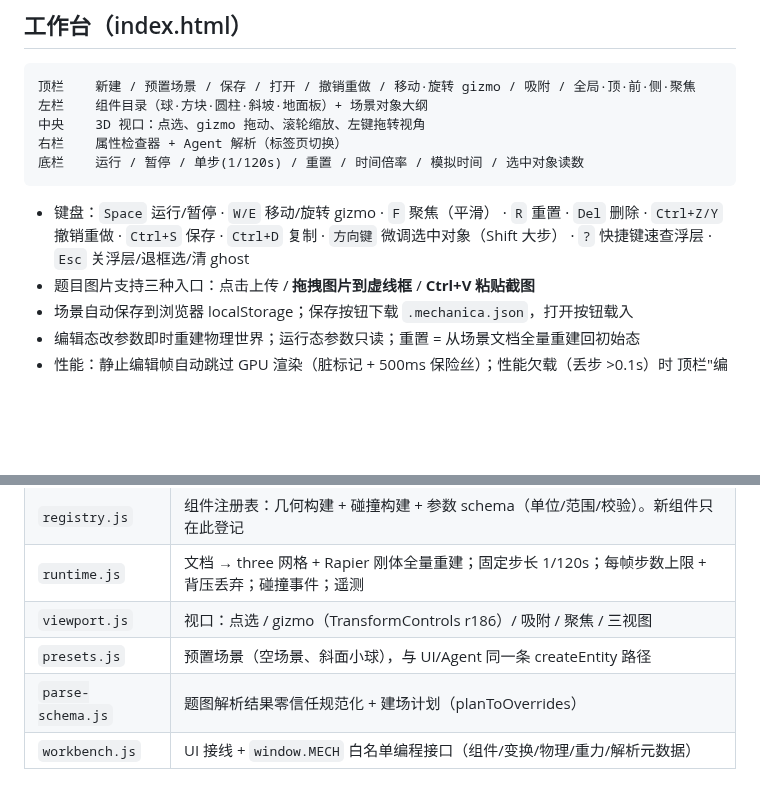
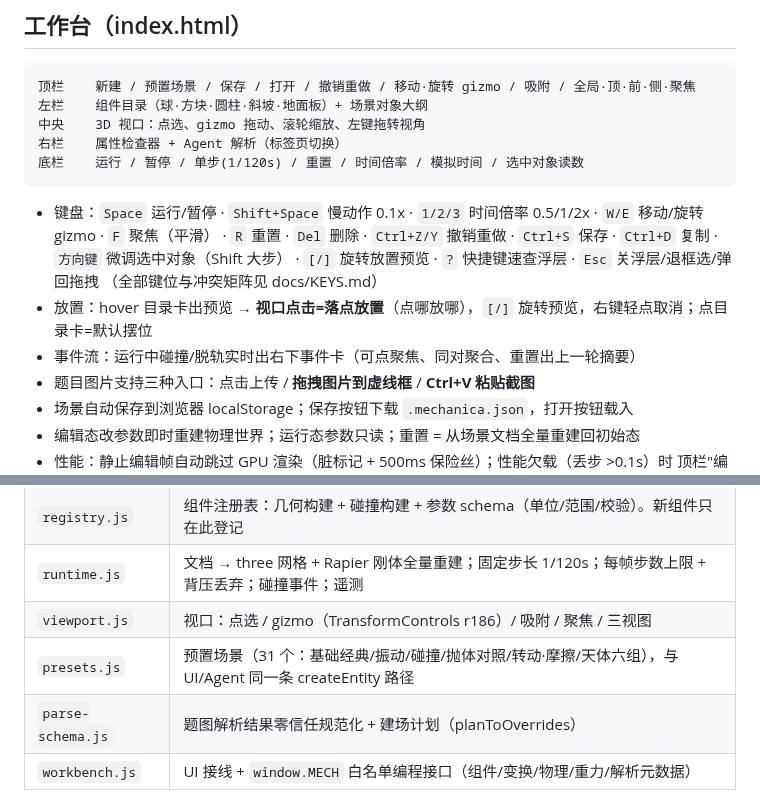
Before and after one commit to 3gediana/mechanica-lab, a Markdown page: README.md, 2 parts joined by grey strips. GitHub-like rendering; blank space fills up the shorter version.

Commit message:
README：键盘/放置/事件流新能力 + 31 预置现状

````diff
--- a/README.md
+++ b/README.md
@@ -30,9 +30,12 @@ python tools/serve.py            # 或 python -m http.server 8721
 底栏    运行 / 暂停 / 单步(1/120s) / 重置 / 时间倍率 / 模拟时间 / 选中对象读数
 ```
 
-- 键盘：`Space` 运行/暂停 · `W/E` 移动/旋转 gizmo · `F` 聚焦（平滑） · `R` 重置 · `Del` 删除 ·
-  `Ctrl+Z/Y` 撤销重做 · `Ctrl+S` 保存 · `Ctrl+D` 复制 · `方向键` 微调选中对象（Shift 大步） ·
-  `?` 快捷键速查浮层 · `Esc` 关浮层/退框选/清 ghost
+- 键盘：`Space` 运行/暂停 · `Shift+Space` 慢动作 0.1x · `1/2/3` 时间倍率 0.5/1/2x · `W/E` 移动/旋转 gizmo ·
+  `F` 聚焦（平滑） · `R` 重置 · `Del` 删除 · `Ctrl+Z/Y` 撤销重做 · `Ctrl+S` 保存 · `Ctrl+D` 复制 ·
+  `方向键` 微调选中对象（Shift 大步） · `[/]` 旋转放置预览 · `?` 快捷键速查浮层 · `Esc` 关浮层/退框选/弹回拖拽
+  （全部键位与冲突矩阵见 docs/KEYS.md）
+- 放置：hover 目录卡出预览 → **视口点击=落点放置**（点哪放哪），`[/]` 旋转预览，右键轻点取消；点目录卡=默认摆位
+- 事件流：运行中碰撞/脱轨实时出右下事件卡（可点聚焦、同对聚合、重置出上一轮摘要）
 - 题目图片支持三种入口：点击上传 / **拖拽图片到虚线框** / **Ctrl+V 粘贴截图**
 - 场景自动保存到浏览器 localStorage；保存按钮下载 `.mechanica.json`，打开按钮载入
 - 编辑态改参数即时重建物理世界；运行态参数只读；重置 = 从场景文档全量重建回初始态
@@ -74,7 +77,7 @@ python tools/serve.py            # 或 python -m http.server 8721
 | `registry.js` | 组件注册表：几何构建 + 碰撞构建 + 参数 schema（单位/范围/校验）。新组件只在此登记 |
 | `runtime.js` | 文档 → three 网格 + Rapier 刚体全量重建；固定步长 1/120s；每帧步数上限 + 背压丢弃；碰撞事件；遥测 |
 | `viewport.js` | 视口：点选 / gizmo（TransformControls r186）/ 吸附 / 聚焦 / 三视图 |
-| `presets.js` | 预置场景（空场景、斜面小球），与 UI/Agent 同一条 createEntity 路径 |
+| `presets.js` | 预置场景（31 个：基础经典/振动/碰撞/抛体对照/转动·摩擦/天体六组），与 UI/Agent 同一条 createEntity 路径 |
 | `parse-schema.js` | 题图解析结果零信任规范化 + 建场计划（planToOverrides） |
 | `workbench.js` | UI 接线 + `window.MECH` 白名单编程接口（组件/变换/物理/重力/解析元数据） |
 
````
